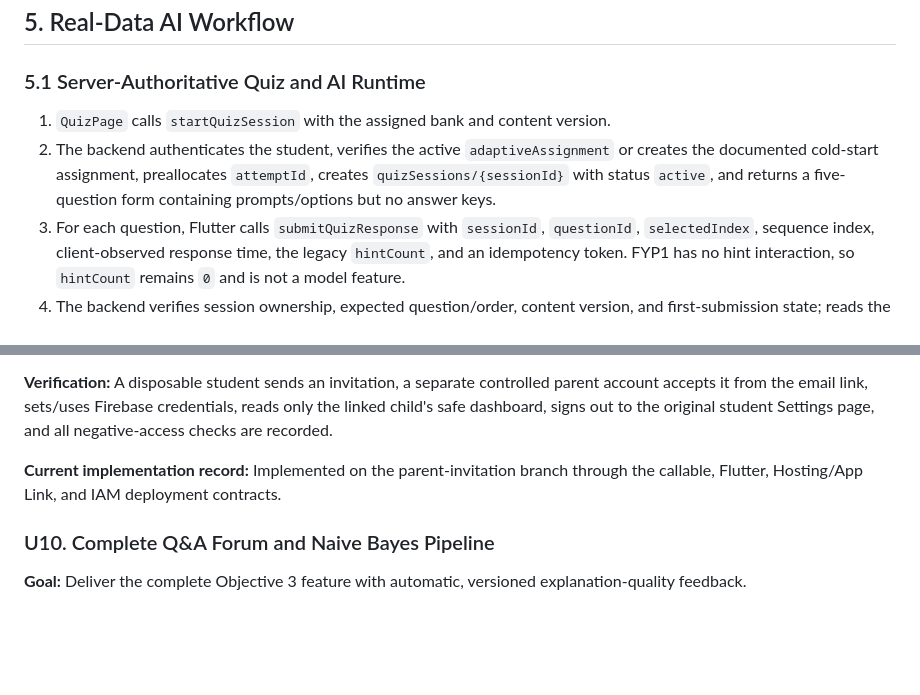
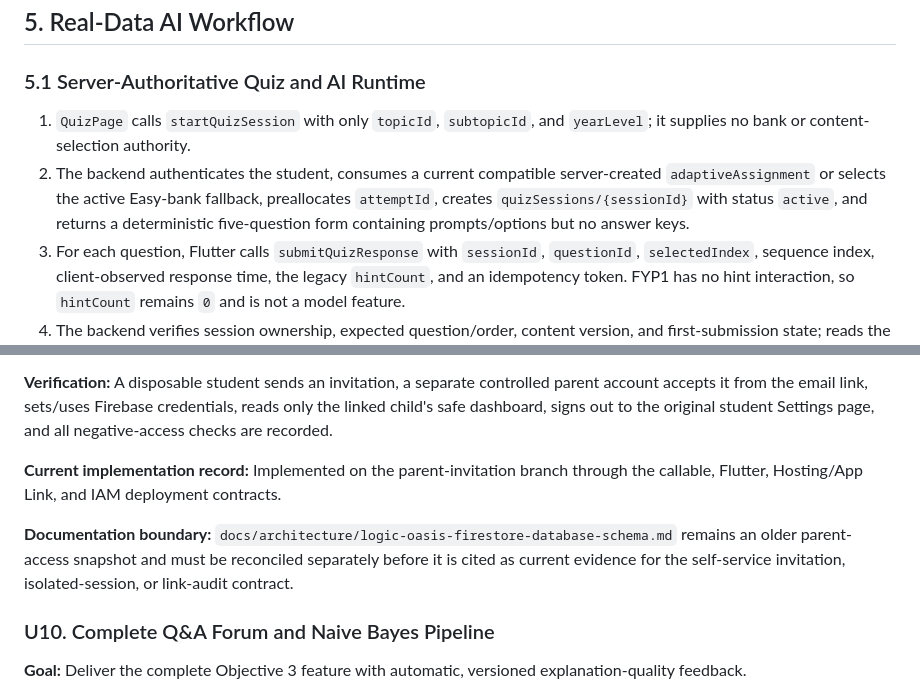
Before and after one commit to Lmivgshkt2O/logic-oasis-fyp, a Markdown page: docs/plans/2026-07-05-001-feat-fyp1-prototype-development-plan(2)(1).md, 2 parts joined by grey strips. Rendered like a GitHub page; blank space fills up the shorter version.

Commit message:
fix(review): align reconciled documentation contracts

```diff
--- a/docs/plans/2026-07-05-001-feat-fyp1-prototype-development-plan(2)(1).md
+++ b/docs/plans/2026-07-05-001-feat-fyp1-prototype-development-plan(2)(1).md
@@ -286,8 +286,8 @@ Do not hardcode `80% = move up` as the main decision. Score remains one feature,
 
 ### 5.1 Server-Authoritative Quiz and AI Runtime
 
-1. `QuizPage` calls `startQuizSession` with the assigned bank and content version.
-2. The backend authenticates the student, verifies the active `adaptiveAssignment` or creates the documented cold-start assignment, preallocates `attemptId`, creates `quizSessions/{sessionId}` with status `active`, and returns a five-question form containing prompts/options but no answer keys.
+1. `QuizPage` calls `startQuizSession` with only `topicId`, `subtopicId`, and `yearLevel`; it supplies no bank or content-selection authority.
+2. The backend authenticates the student, consumes a current compatible server-created `adaptiveAssignment` or selects the active Easy-bank fallback, preallocates `attemptId`, creates `quizSessions/{sessionId}` with status `active`, and returns a deterministic five-question form containing prompts/options but no answer keys.
 3. For each question, Flutter calls `submitQuizResponse` with `sessionId`, `questionId`, `selectedIndex`, sequence index, client-observed response time, the legacy `hintCount`, and an idempotency token. FYP1 has no hint interaction, so `hintCount` remains `0` and is not a model feature.
 4. The backend verifies session ownership, expected question/order, content version, and first-submission state; reads the matching server-only `questionAnswerKeys` document; writes one immutable `questionResponses/{responseId}` record with trusted correctness, `responseTimeQuality: client_reported_unverified`, and `hintTelemetryStatus: not_supported`; and returns correctness plus the authoritative explanation.
 5. Flutter displays the returned feedback. If the call fails, the response remains `pending_validation`, is retried idempotently, and no local answer key is used to reveal correctness.
@@ -814,6 +814,8 @@ The following are intentionally deferred from FYP1: Cloud Tasks dispatch, Cloud
 
 **Current implementation record:** Implemented on the parent-invitation branch through the callable, Flutter, Hosting/App Link, and IAM deployment contracts.
 
+**Documentation boundary:** `docs/architecture/logic-oasis-firestore-database-schema.md` remains an older parent-access snapshot and must be reconciled separately before it is cited as current evidence for the self-service invitation, isolated-session, or link-audit contract.
+
 ### U10. Complete Q&A Forum and Naive Bayes Pipeline
 
 **Goal:** Deliver the complete Objective 3 feature with automatic, versioned explanation-quality feedback.
```
Also changed, not shown: docs/architecture/logic-oasis-ai-pipeline-crisp-dm.md (+2 -2 lines).
